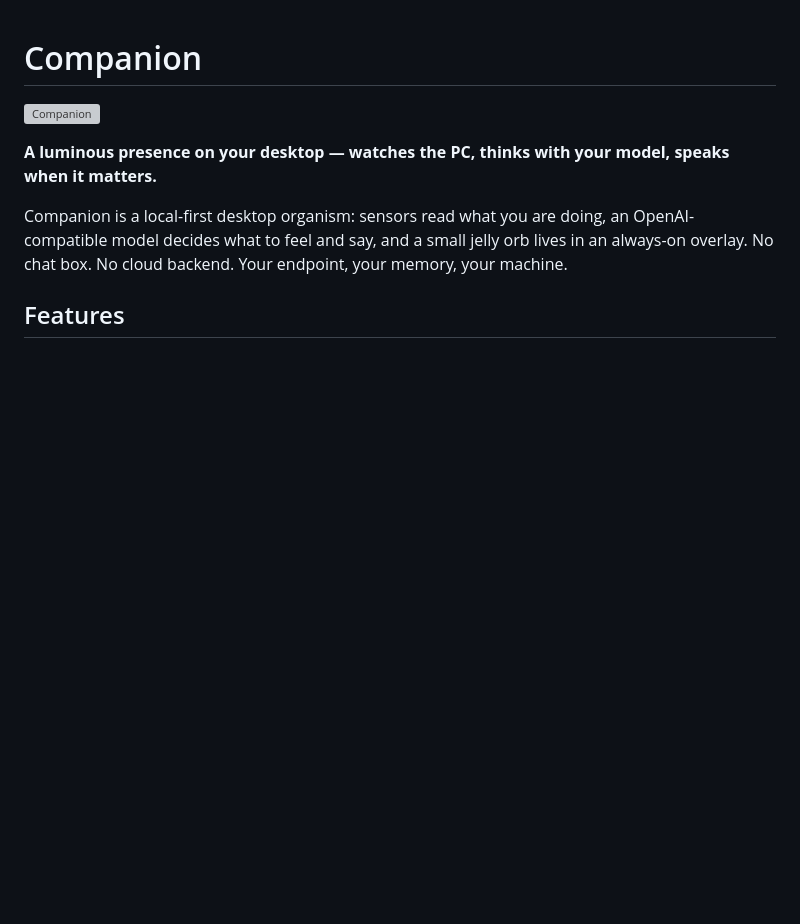
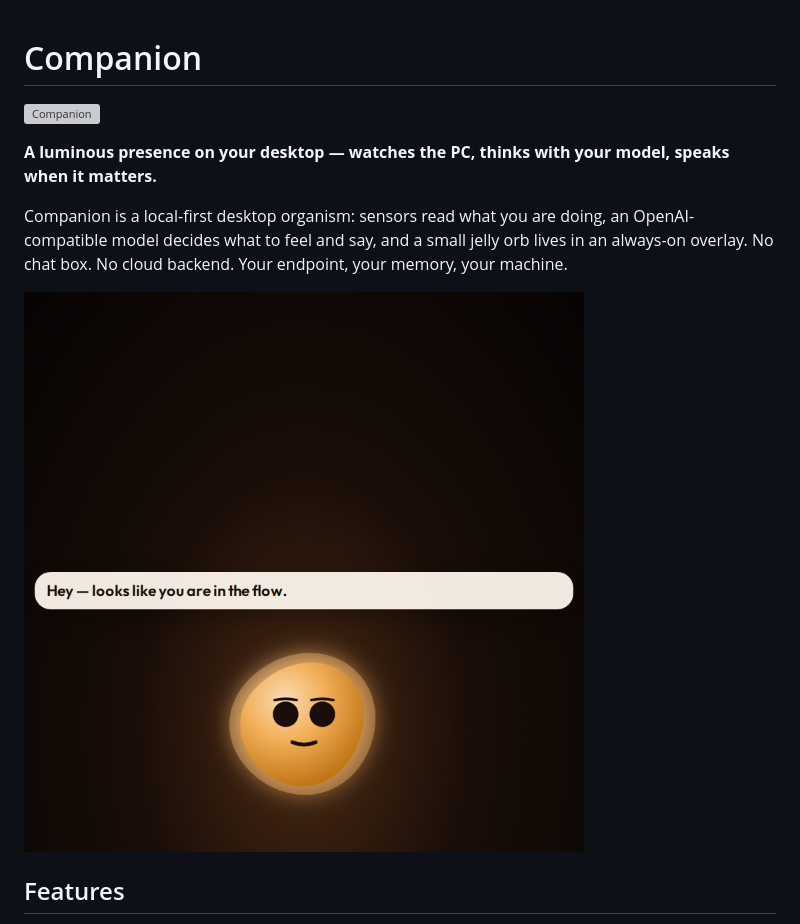
Before and after one commit to LuizEduPP/Companion, a Markdown page: README.md, the part around the change. GitHub-like rendering; pictures changed too: preview.png (added); blank space fills up the shorter version; grey boxes are pictures that could not be loaded.

Commit message:
docs: add UI preview screenshot to README

```diff
--- a/README.md
+++ b/README.md
@@ -5,6 +5,8 @@
 **A luminous presence on your desktop — watches the PC, thinks with your model, speaks when it matters.**
 
 Companion is a local-first desktop organism: sensors read what you are doing, an OpenAI-compatible model decides what to feel and say, and a small jelly orb lives in an always-on overlay. No chat box. No cloud backend. Your endpoint, your memory, your machine.
+
+![Companion preview](preview.png)
 
 ## Features
 
```
